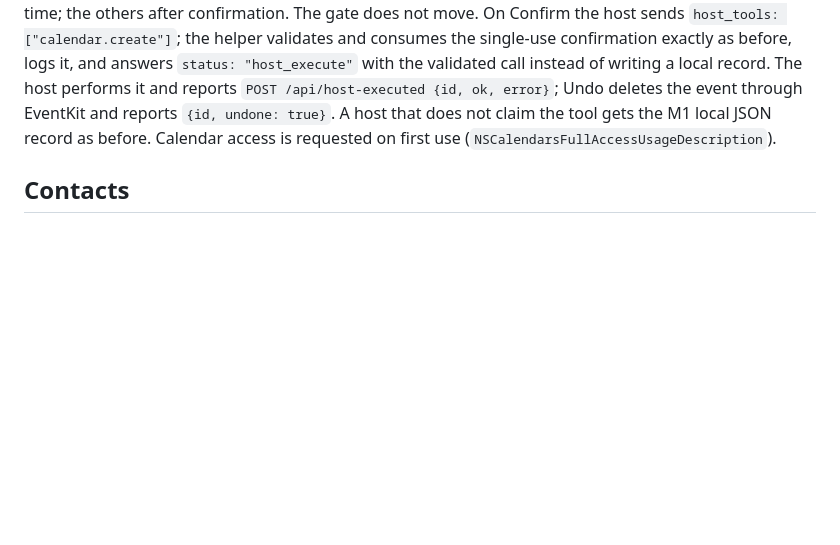
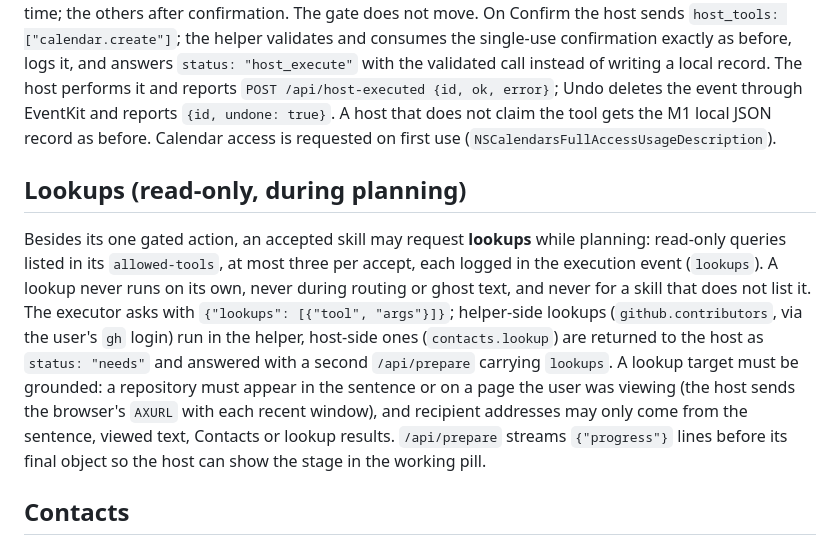
Before and after one commit to wageschucu/caret, a Markdown page: docs/host.md, the part around the change. Drawn GitHub-style; blank space fills up the shorter version.

Commit message:
docs: lookups during planning
Co-Authored-By: Claude Fable 5.1 <noreply@anthropic.com>

```diff
--- a/docs/host.md
+++ b/docs/host.md
@@ -65,6 +65,10 @@ The helper trims, deduplicates, redacts, and caps this exactly as before.
 
 Some effects belong to the host, not the helper: `calendar.create` is performed through EventKit so events land in the user's real calendar; `url.open` opens the browser; `mail.draft` opens a compose window through `mailto:` (or, when the user is already writing in Mail, replaces the typed instruction with the draft body). Tools that need no preview (trusted, preview-only or reversible) are handed off at accept time; the others after confirmation. The gate does not move. On Confirm the host sends `host_tools: ["calendar.create"]`; the helper validates and consumes the single-use confirmation exactly as before, logs it, and answers `status: "host_execute"` with the validated call instead of writing a local record. The host performs it and reports `POST /api/host-executed {id, ok, error}`; Undo deletes the event through EventKit and reports `{id, undone: true}`. A host that does not claim the tool gets the M1 local JSON record as before. Calendar access is requested on first use (`NSCalendarsFullAccessUsageDescription`).
 
+## Lookups (read-only, during planning)
+
+Besides its one gated action, an accepted skill may request **lookups** while planning: read-only queries listed in its `allowed-tools`, at most three per accept, each logged in the execution event (`lookups`). A lookup never runs on its own, never during routing or ghost text, and never for a skill that does not list it. The executor asks with `{"lookups": [{"tool", "args"}]}`; helper-side lookups (`github.contributors`, via the user's `gh` login) run in the helper, host-side ones (`contacts.lookup`) are returned to the host as `status: "needs"` and answered with a second `/api/prepare` carrying `lookups`. A lookup target must be grounded: a repository must appear in the sentence or on a page the user was viewing (the host sends the browser's `AXURL` with each recent window), and recipient addresses may only come from the sentence, viewed text, Contacts or lookup results. `/api/prepare` streams `{"progress"}` lines before its final object so the host can show the stage in the working pill.
+
 ## Contacts
 
 When the accepted skill may draft mail (`allowed-tools` includes `mail.draft`), the host extracts person names from the sentence (words after "to"/"email", capitalised words), looks them up in Contacts (`NSContactsUsageDescription`, one-time prompt) and sends up to eight "Name <address>" matches as the `contacts` field. The executor may use only those, an address the user typed, or one visible in reference material; anything else is dropped by the helper's recipient guard. Matches are never routed or logged.
```
